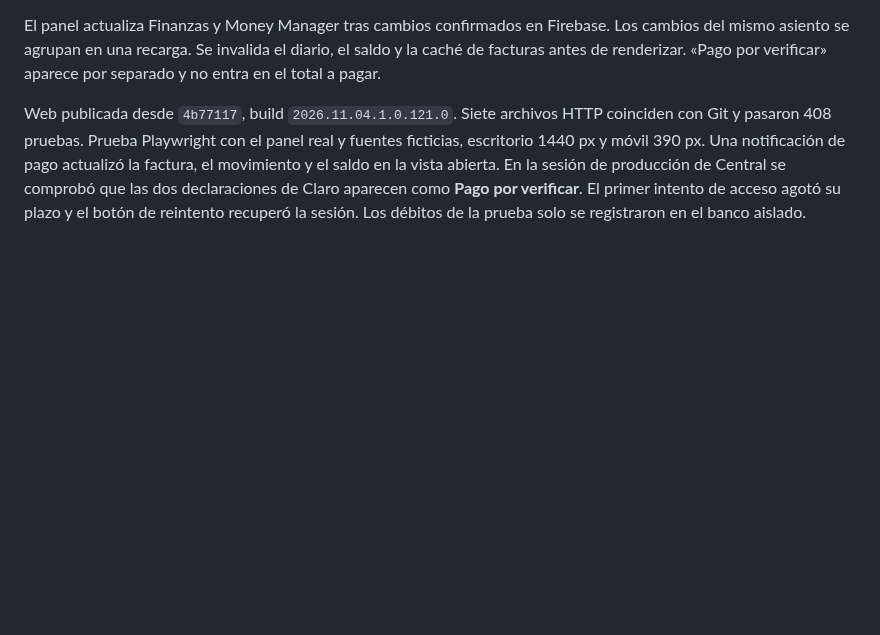
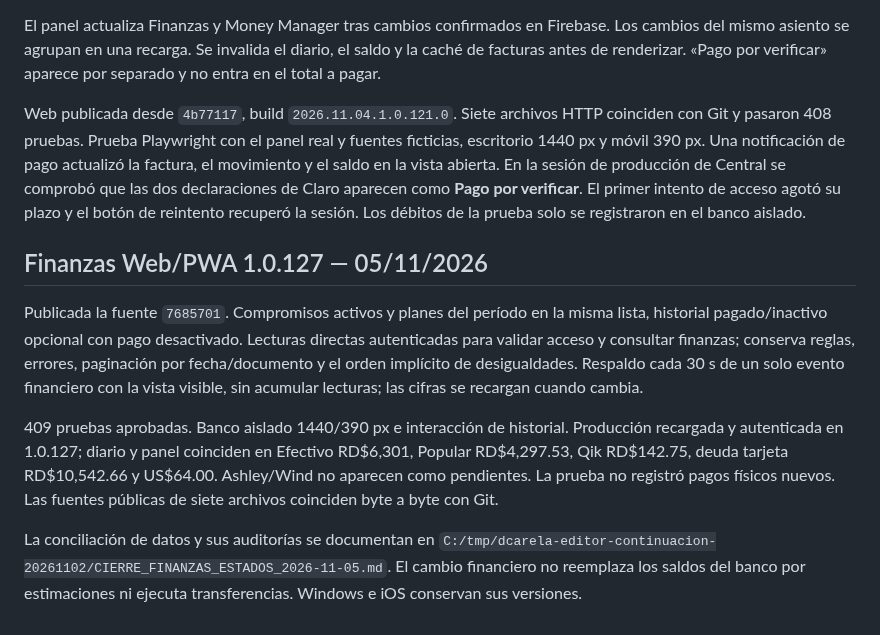
Before and after one commit to erickcarela58-star/dcarela-panel, a Markdown page: CONTINUIDAD.md, the part around the change. Rendered like a GitHub page; blank space fills up the shorter version.

Commit message:
Document production finance verification for web 1.0.127

```diff
--- a/CONTINUIDAD.md
+++ b/CONTINUIDAD.md
@@ -63,3 +63,11 @@ Continúa 1.0.117: saldos nativos y totales por moneda; impide escribir asientos
 El panel actualiza Finanzas y Money Manager tras cambios confirmados en Firebase. Los cambios del mismo asiento se agrupan en una recarga. Se invalida el diario, el saldo y la caché de facturas antes de renderizar. «Pago por verificar» aparece por separado y no entra en el total a pagar.
 
 Web publicada desde `4b77117`, build `2026.11.04.1.0.121.0`. Siete archivos HTTP coinciden con Git y pasaron 408 pruebas. Prueba Playwright con el panel real y fuentes ficticias, escritorio 1440 px y móvil 390 px. Una notificación de pago actualizó la factura, el movimiento y el saldo en la vista abierta. En la sesión de producción de Central se comprobó que las dos declaraciones de Claro aparecen como **Pago por verificar**. El primer intento de acceso agotó su plazo y el botón de reintento recuperó la sesión. Los débitos de la prueba solo se registraron en el banco aislado.
+
+## Finanzas Web/PWA 1.0.127 — 05/11/2026
+
+Publicada la fuente `7685701`. Compromisos activos y planes del período en la misma lista, historial pagado/inactivo opcional con pago desactivado. Lecturas directas autenticadas para validar acceso y consultar finanzas; conserva reglas, errores, paginación por fecha/documento y el orden implícito de desigualdades. Respaldo cada 30 s de un solo evento financiero con la vista visible, sin acumular lecturas; las cifras se recargan cuando cambia.
+
+409 pruebas aprobadas. Banco aislado 1440/390 px e interacción de historial. Producción recargada y autenticada en 1.0.127; diario y panel coinciden en Efectivo RD$6,301, Popular RD$4,297.53, Qik RD$142.75, deuda tarjeta RD$10,542.66 y US$64.00. Ashley/Wind no aparecen como pendientes. La prueba no registró pagos físicos nuevos. Las fuentes públicas de siete archivos coinciden byte a byte con Git.
+
+La conciliación de datos y sus auditorías se documentan en `C:/tmp/dcarela-editor-continuacion-20261102/CIERRE_FINANZAS_ESTADOS_2026-11-05.md`. El cambio financiero no reemplaza los saldos del banco por estimaciones ni ejecuta transferencias. Windows e iOS conservan sus versiones.
```
